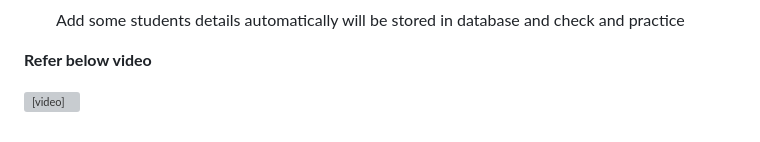
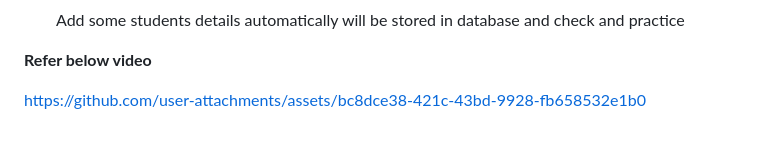
Before and after one commit to NagulmeeraShaik7/Python-Backend-Project-Scholarship-, a Markdown page: README.md, the part around the change. GitHub-like rendering; grey boxes are pictures that could not be loaded.

```diff
--- a/README.md
+++ b/README.md
@@ -184,4 +184,8 @@ class Student(models.Model):
 
 
 
-  <video controls src="https://youtu.be/hDMfrH_bIcw" title="Title"></video>
+
+
+
+
+https://github.com/user-attachments/assets/bc8dce38-421c-43bd-9928-fb658532e1b0
```
